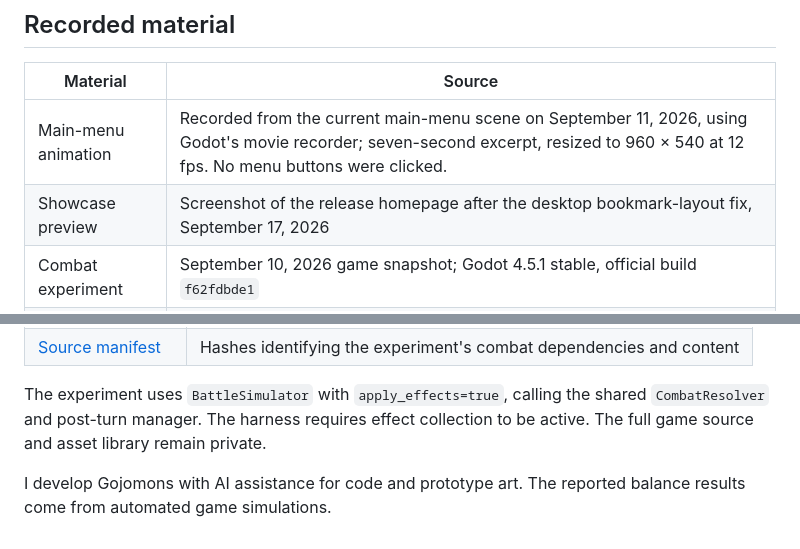
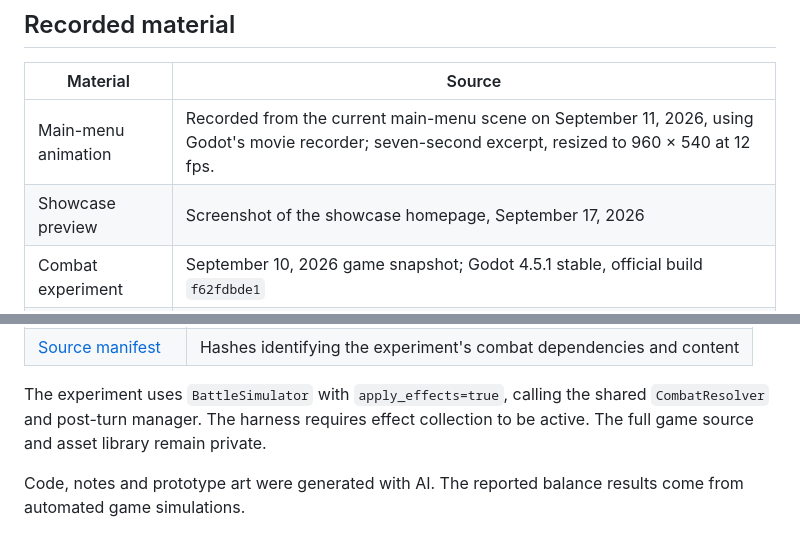
Before and after one commit to LacrimaeAware/gojomons-portfolio, a Markdown page: PROVENANCE.md, 2 parts joined by grey strips. GitHub-like rendering.

```diff
--- a/PROVENANCE.md
+++ b/PROVENANCE.md
@@ -6,8 +6,8 @@
 
 | Material | Source |
 | --- | --- |
-| Main-menu animation | Recorded from the current main-menu scene on September 11, 2026, using Godot's movie recorder; seven-second excerpt, resized to 960 × 540 at 12 fps. No menu buttons were clicked. |
-| Showcase preview | Screenshot of the release homepage after the desktop bookmark-layout fix, September 17, 2026 |
+| Main-menu animation | Recorded from the current main-menu scene on September 11, 2026, using Godot's movie recorder; seven-second excerpt, resized to 960 × 540 at 12 fps. |
+| Showcase preview | Screenshot of the showcase homepage, September 17, 2026 |
 | Combat experiment | September 10, 2026 game snapshot; Godot 4.5.1 stable, official build `f62fdbde1` |
 | Battle clip | Staged two-versus-two encounter recorded in Godot at 1280 × 720 and 30 fps; an 11-second excerpt with in-game audio |
 
@@ -24,4 +24,4 @@ The battle clip illustrates combat presentation. The balance dataset contains se
 
 The experiment uses `BattleSimulator` with `apply_effects=true`, calling the shared `CombatResolver` and post-turn manager. The harness requires effect collection to be active. The full game source and asset library remain private.
 
-I develop Gojomons with AI assistance for code and prototype art. The reported balance results come from automated game simulations.
+Code, notes and prototype art were generated with AI. The reported balance results come from automated game simulations.
```
Also changed, not shown: ARCHITECTURE.md (+1 -1 lines), README.md (+7 -14 lines), media/balance-curve.png, 8 other files.
